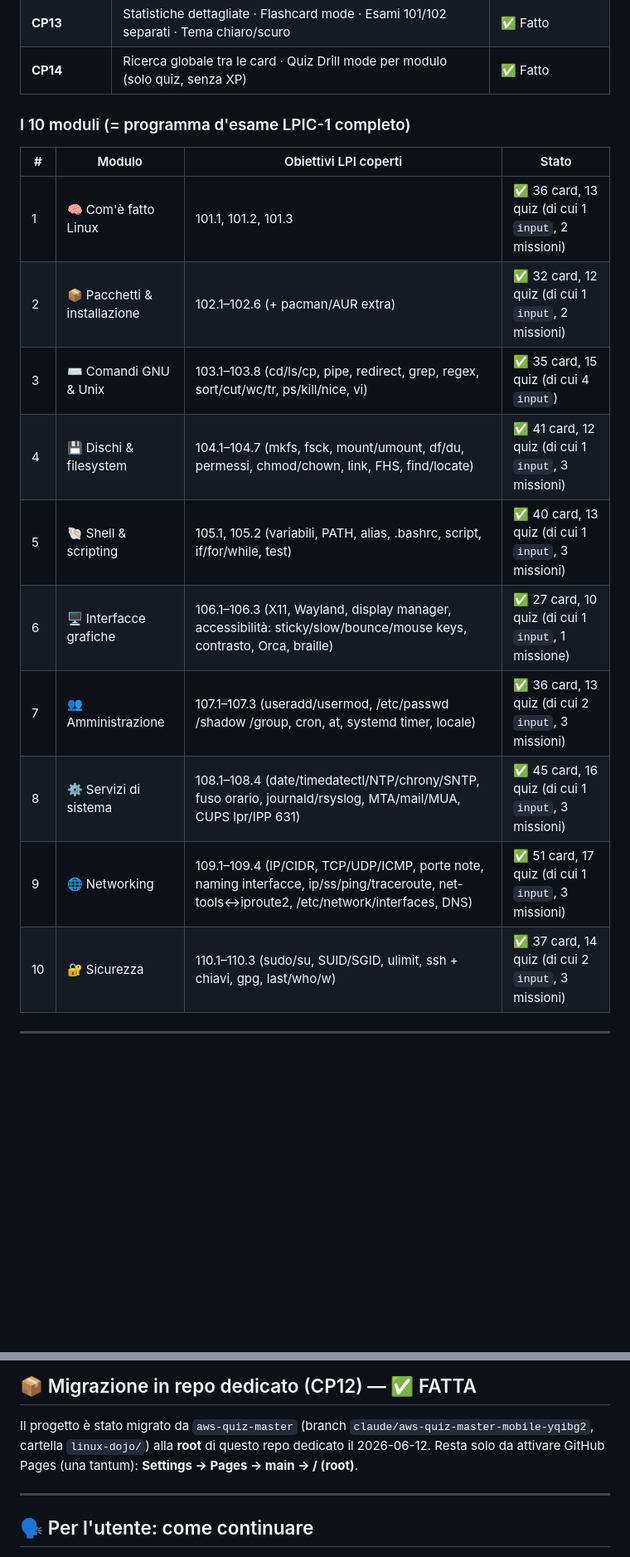
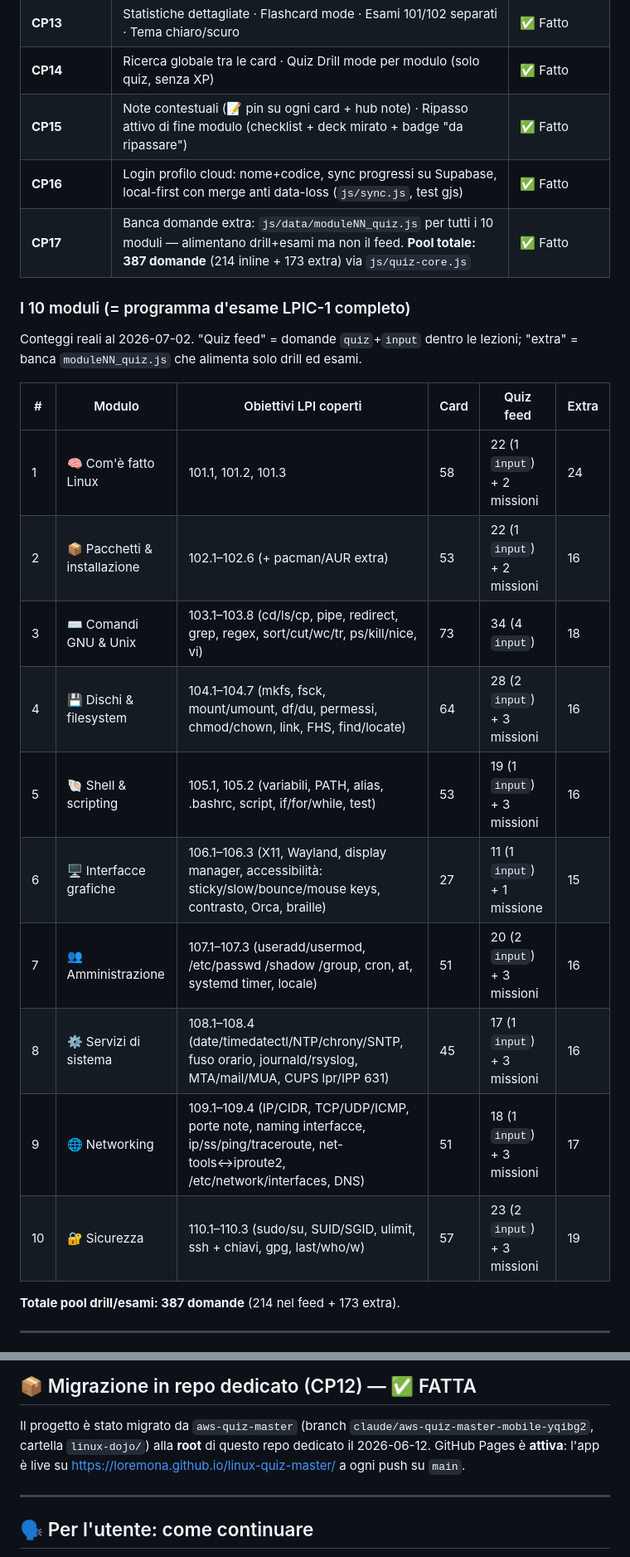
Before and after one commit to loremona/linux-quiz-master, a Markdown page: README.md, 2 parts joined by grey strips. Shown at 83% size. Rendered like a GitHub page; blank space fills up the shorter version.

Commit message:
docs(readme): CP15-CP17 (note+ripasso, profilo cloud, banca extra) e conteggi reali moduli
- Tabella checkpoint estesa: note contestuali/ripasso attivo, login profilo
  cloud Supabase, banca domande extra (pool 387 = 214 inline + 173 extra)
- Tabella moduli ricalcolata dai dati veri (card/quiz feed/extra per modulo)
- Architettura aggiornata: sw.js, quiz-core, notes-core, sync, config, test/
- Nota profilo cloud in 'Come si usa'; Pages segnata come attiva

```diff
--- a/README.md
+++ b/README.md
@@ -44,21 +46,29 @@ I progressi (XP, streak, moduli, quiz) si salvano in localStorage.
 | **CP12** | Migrazione in repo dedicato `linux-quiz-master` + GitHub Pages | ✅ Fatto (anticipato) |
 | **CP13** | Statistiche dettagliate · Flashcard mode · Esami 101/102 separati · Tema chiaro/scuro | ✅ Fatto |
 | **CP14** | Ricerca globale tra le card · Quiz Drill mode per modulo (solo quiz, senza XP) | ✅ Fatto |
+| **CP15** | Note contestuali (📝 pin su ogni card + hub note) · Ripasso attivo di fine modulo (checklist + deck mirato + badge "da ripassare") | ✅ Fatto |
+| **CP16** | Login profilo cloud: nome+codice, sync progressi su Supabase, local-first con merge anti data-loss (`js/sync.js`, test gjs) | ✅ Fatto |
+| **CP17** | Banca domande extra: `js/data/moduleNN_quiz.js` per tutti i 10 moduli — alimentano drill+esami ma non il feed. **Pool totale: 387 domande** (214 inline + 173 extra) via `js/quiz-core.js` | ✅ Fatto |
 
 ### I 10 moduli (= programma d'esame LPIC-1 completo)
 
-| # | Modulo | Obiettivi LPI coperti | Stato |
-|---|--------|----------------------|-------|
-| 1 | 🧠 Com'è fatto Linux | 101.1, 101.2, 101.3 | ✅ 36 card, 13 quiz (di cui 1 `input`, 2 missioni) |
-| 2 | 📦 Pacchetti & installazione | 102.1–102.6 (+ pacman/AUR extra) | ✅ 32 card, 12 quiz (di cui 1 `input`, 2 missioni) |
-| 3 | ⌨️ Comandi GNU & Unix | 103.1–103.8 (cd/ls/cp, pipe, redirect, grep, regex, sort/cut/wc/tr, ps/kill/nice, vi) | ✅ 35 card, 15 quiz (di cui 4 `input`) |
-| 4 | 💾 Dischi & filesystem | 104.1–104.7 (mkfs, fsck, mount/umount, df/du, permessi, chmod/chown, link, FHS, find/locate) | ✅ 41 card, 12 quiz (di cui 1 `input`, 3 missioni) |
-| 5 | 🐚 Shell & scripting | 105.1, 105.2 (variabili, PATH, alias, .bashrc, script, if/for/while, test) | ✅ 40 card, 13 quiz (di cui 1 `input`, 3 missioni) |
-| 6 | 🖥️ Interfacce grafiche | 106.1–106.3 (X11, Wayland, display manager, accessibilità: sticky/slow/bounce/mouse keys, contrasto, Orca, braille) | ✅ 27 card, 10 quiz (di cui 1 `input`, 1 missione) |
-| 7 | 👥 Amministrazione | 107.1–107.3 (useradd/usermod, /etc/passwd /shadow /group, cron, at, systemd timer, locale) | ✅ 36 card, 13 quiz (di cui 2 `input`, 3 missioni) |
-| 8 | ⚙️ Servizi di sistema | 108.1–108.4 (date/timedatectl/NTP/chrony/SNTP, fuso orario, journald/rsyslog, MTA/mail/MUA, CUPS lpr/IPP 631) | ✅ 45 card, 16 quiz (di cui 1 `input`, 3 missioni) |
-| 9 | 🌐 Networking | 109.1–109.4 (IP/CIDR, TCP/UDP/ICMP, porte note, naming interfacce, ip/ss/ping/traceroute, net-tools↔iproute2, /etc/network/interfaces, DNS) | ✅ 51 card, 17 quiz (di cui 1 `input`, 3 missioni) |
-| 10 | 🔐 Sicurezza | 110.1–110.3 (sudo/su, SUID/SGID, ulimit, ssh + chiavi, gpg, last/who/w) | ✅ 37 card, 14 quiz (di cui 2 `input`, 3 missioni) |
+Conteggi reali al 2026-07-02. "Quiz feed" = domande `quiz`+`input` dentro le lezioni;
+"extra" = banca `moduleNN_quiz.js` che alimenta solo drill ed esami.
+
+| # | Modulo | Obiettivi LPI coperti | Card | Quiz feed | Extra |
+|---|--------|----------------------|------|-----------|-------|
+| 1 | 🧠 Com'è fatto Linux | 101.1, 101.2, 101.3 | 58 | 22 (1 `input`) + 2 missioni | 24 |
+| 2 | 📦 Pacchetti & installazione | 102.1–102.6 (+ pacman/AUR extra) | 53 | 22 (1 `input`) + 2 missioni | 16 |
+| 3 | ⌨️ Comandi GNU & Unix | 103.1–103.8 (cd/ls/cp, pipe, redirect, grep, regex, sort/cut/wc/tr, ps/kill/nice, vi) | 73 | 34 (4 `input`) | 18 |
+| 4 | 💾 Dischi & filesystem | 104.1–104.7 (mkfs, fsck, mount/umount, df/du, permessi, chmod/chown, link, FHS, find/locate) | 64 | 28 (2 `input`) + 3 missioni | 16 |
+| 5 | 🐚 Shell & scripting | 105.1, 105.2 (variabili, PATH, alias, .bashrc, script, if/for/while, test) | 53 | 19 (1 `input`) + 3 missioni | 16 |
+| 6 | 🖥️ Interfacce grafiche | 106.1–106.3 (X11, Wayland, display manager, accessibilità: sticky/slow/bounce/mouse keys, contrasto, Orca, braille) | 27 | 11 (1 `input`) + 1 missione | 15 |
+| 7 | 👥 Amministrazione | 107.1–107.3 (useradd/usermod, /etc/passwd /shadow /group, cron, at, systemd timer, locale) | 51 | 20 (2 `input`) + 3 missioni | 16 |
+| 8 | ⚙️ Servizi di sistema | 108.1–108.4 (date/timedatectl/NTP/chrony/SNTP, fuso orario, journald/rsyslog, MTA/mail/MUA, CUPS lpr/IPP 631) | 45 | 17 (1 `input`) + 3 missioni | 16 |
+| 9 | 🌐 Networking | 109.1–109.4 (IP/CIDR, TCP/UDP/ICMP, porte note, naming interfacce, ip/ss/ping/traceroute, net-tools↔iproute2, /etc/network/interfaces, DNS) | 51 | 18 (1 `input`) + 3 missioni | 17 |
+| 10 | 🔐 Sicurezza | 110.1–110.3 (sudo/su, SUID/SGID, ulimit, ssh + chiavi, gpg, last/who/w) | 57 | 23 (2 `input`) + 3 missioni | 19 |
+
+**Totale pool drill/esami: 387 domande** (214 nel feed + 173 extra).
 
 ---
 
@@ -163,7 +180,7 @@ I progressi (XP, streak, moduli, quiz) si salvano in localStorage.
 
 Il progetto è stato migrato da `aws-quiz-master` (branch `claude/aws-quiz-master-mobile-yqibg2`,
 cartella `linux-dojo/`) alla **root** di questo repo dedicato il 2026-06-12.
-Resta solo da attivare GitHub Pages (una tantum): **Settings → Pages → main → / (root)**.
+GitHub Pages è **attiva**: l'app è live su https://loremona.github.io/linux-quiz-master/ a ogni push su `main`.
 
 ---
 
```
Also changed, not shown: other parts of README.md (+11 -2 lines).
